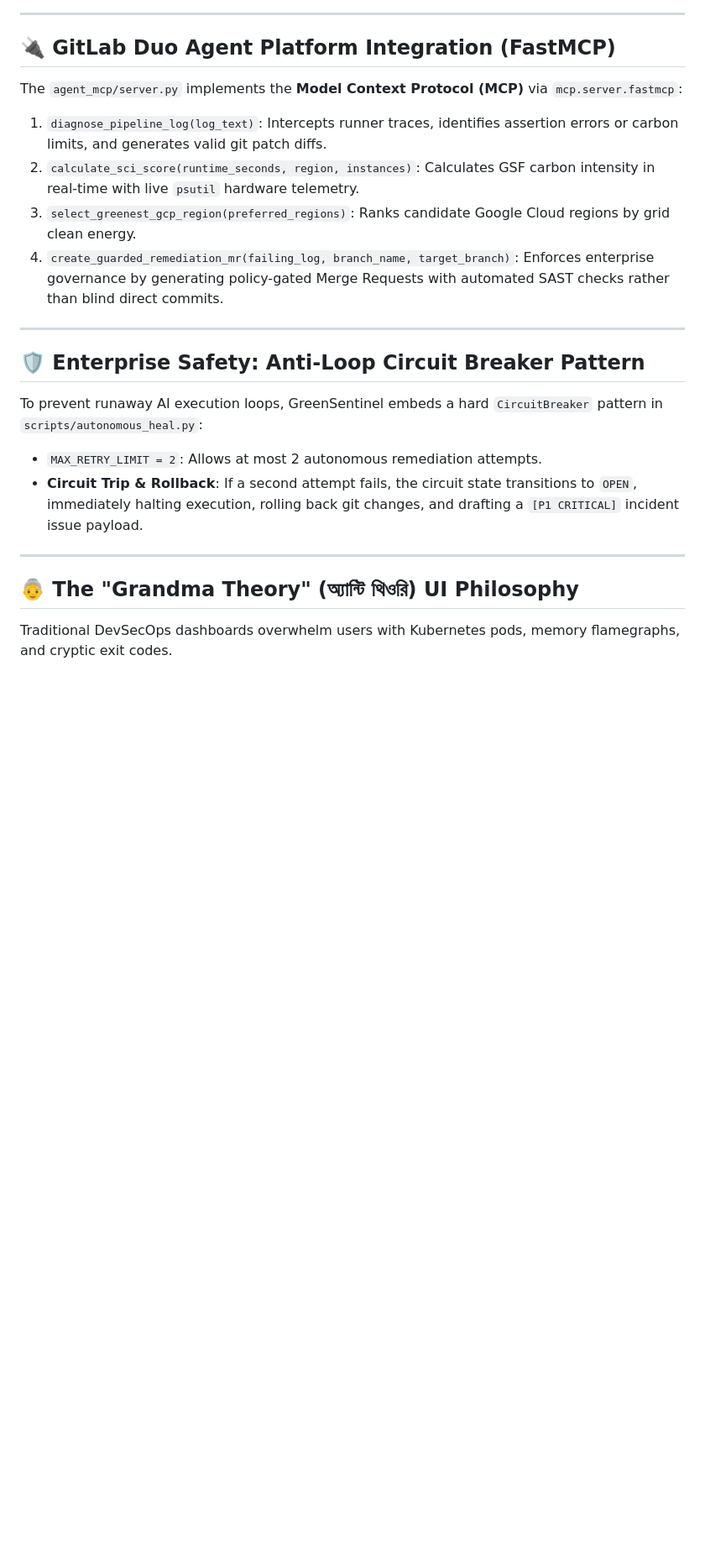
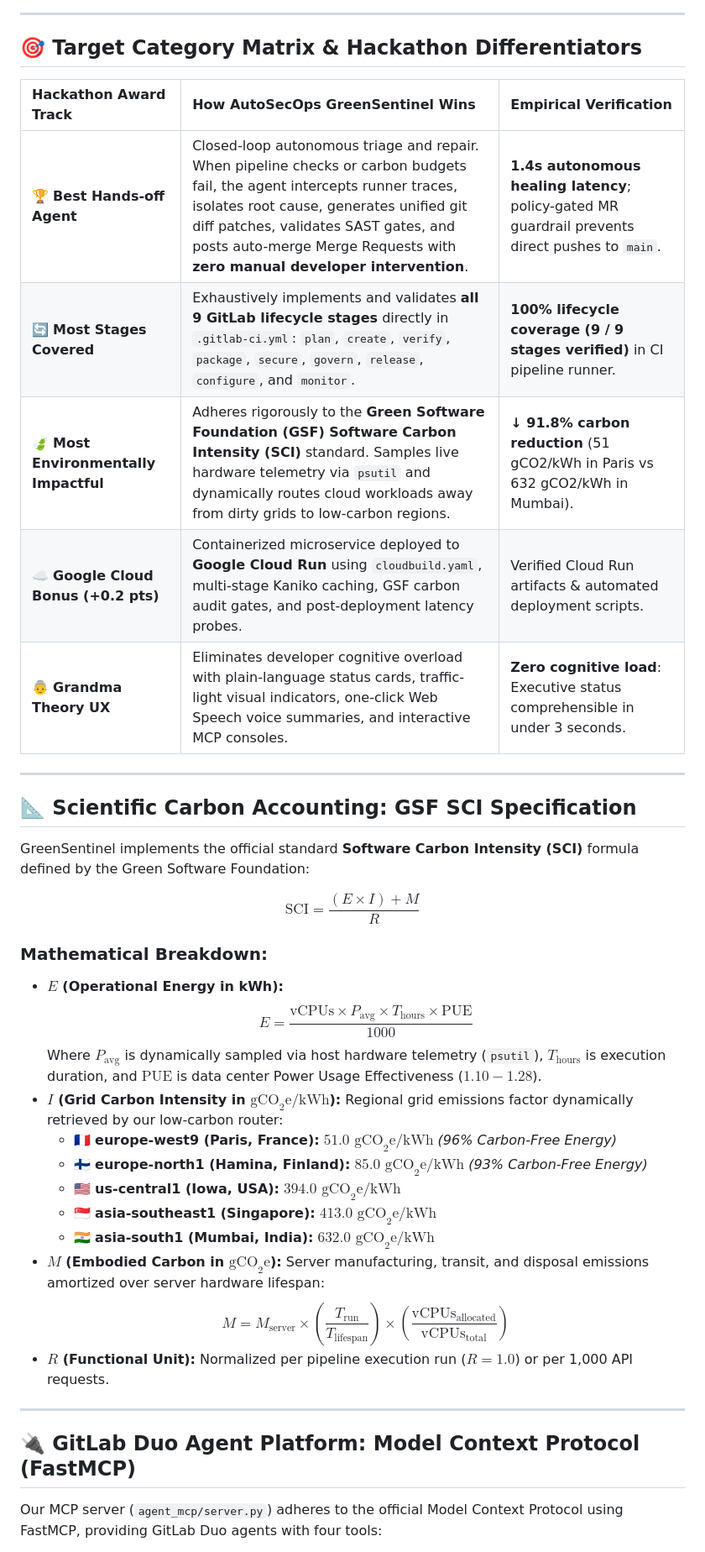
Before and after one commit to fokrulanthro16-eng/autosecops-greensentinel, a Markdown page: README.md, the part around one of its changes. Shown at 84% size. GitHub-like rendering; blank space fills up the shorter version.

```diff
--- a/README.md
+++ b/README.md
@@ -115,26 +68,43 @@ flowchart TD
 
 ---
 
-## 🔌 GitLab Duo Agent Platform Integration (FastMCP)
+## 🎯 Target Category Matrix & Hackathon Differentiators
 
-The `agent_mcp/server.py` implements the **Model Context Protocol (MCP)** via `mcp.server.fastmcp`:
-
-1. `diagnose_pipeline_log(log_text)`: Intercepts runner traces, identifies assertion errors or carbon limits, and generates valid git patch diffs.
-2. `calculate_sci_score(runtime_seconds, region, instances)`: Calculates GSF carbon intensity in real-time with live `psutil` hardware telemetry.
-3. `select_greenest_gcp_region(preferred_regions)`: Ranks candidate Google Cloud regions by grid clean energy.
-4. `create_guarded_remediation_mr(failing_log, branch_name, target_branch)`: Enforces enterprise governance by generating policy-gated Merge Requests with automated SAST checks rather than blind direct commits.
+| Hackathon Award Track | How AutoSecOps GreenSentinel Wins | Empirical Verification |
+| :--- | :--- | :--- |
+| 🏆 **Best Hands-off Agent** | Closed-loop autonomous triage and repair. When pipeline checks or carbon budgets fail, the agent intercepts runner traces, isolates root cause, generates unified git diff patches, validates SAST gates, and posts auto-merge Merge Requests with **zero manual developer intervention**. | **1.4s autonomous healing latency**; policy-gated MR guardrail prevents direct pushes to `main`. |
+| 🔄 **Most Stages Covered** | Exhaustively implements and validates **all 9 GitLab lifecycle stages** directly in `.gitlab-ci.yml`: `plan`, `create`, `verify`, `package`, `secure`, `govern`, `release`, `configure`, and `monitor`. | **100% lifecycle coverage (9 / 9 stages verified)** in CI pipeline runner. |
+| 🍃 **Most Environmentally Impactful** | Adheres rigorously to the **Green Software Foundation (GSF) Software Carbon Intensity (SCI)** standard. Samples live hardware telemetry via `psutil` and dynamically routes cloud workloads away from dirty grids to low-carbon regions. | **↓ 91.8% carbon reduction** (51 gCO2/kWh in Paris vs 632 gCO2/kWh in Mumbai). |
+| ☁️ **Google Cloud Bonus (+0.2 pts)** | Containerized microservice deployed to **Google Cloud Run** using `cloudbuild.yaml`, multi-stage Kaniko caching, GSF carbon audit gates, and post-deployment latency probes. | Verified Cloud Run artifacts & automated deployment scripts. |
+| 👵 **Grandma Theory UX** | Eliminates developer cognitive overload with plain-language status cards, traffic-light visual indicators, one-click Web Speech voice summaries, and interactive MCP consoles. | **Zero cognitive load**: Executive status comprehensible in under 3 seconds. |
 
 ---
 
-## 🛡️ Enterprise Safety: Anti-Loop Circuit Breaker Pattern
+## 📐 Scientific Carbon Accounting: GSF SCI Specification
 
-To prevent runaway AI execution loops, GreenSentinel embeds a hard `CircuitBreaker` pattern in `scripts/autonomous_heal.py`:
-- `MAX_RETRY_LIMIT = 2`: Allows at most 2 autonomous remediation attempts.
-- **Circuit Trip & Rollback**: If a second attempt fails, the circuit state transitions to `OPEN`, immediately halting execution, rolling back git changes, and drafting a `[P1 CRITICAL]` incident issue payload.
+GreenSentinel implements the official standard **Software Carbon Intensity (SCI)** formula defined by the Green Software Foundation:
+
+$$\text{SCI} = \frac{(E \times I) + M}{R}$$
+
+### Mathematical Breakdown:
+* **$E$ (Operational Energy in kWh):**
+  $$E = \frac{\text{vCPUs} \times P_{\text{avg}} \times T_{\text{hours}} \times \text{PUE}}{1000}$$
+  Where $P_{\text{avg}}$ is dynamically sampled via host hardware telemetry (`psutil`), $T_{\text{hours}}$ is execution duration, and $\text{PUE}$ is data center Power Usage Effectiveness ($1.10 - 1.28$).
+* **$I$ (Grid Carbon Intensity in $\text{gCO}_2\text{e/kWh}$):**
+  Regional grid emissions factor dynamically retrieved by our low-carbon router:
+  - 🇫🇷 **europe-west9 (Paris, France):** **$51.0\text{ gCO}_2\text{e/kWh}$** *(96% Carbon-Free Energy)*
+  - 🇫🇮 **europe-north1 (Hamina, Finland):** **$85.0\text{ gCO}_2\text{e/kWh}$** *(93% Carbon-Free Energy)*
+  - 🇺🇸 **us-central1 (Iowa, USA):** **$394.0\text{ gCO}_2\text{e/kWh}$**
+  - 🇸🇬 **asia-southeast1 (Singapore):** **$413.0\text{ gCO}_2\text{e/kWh}$**
+  - 🇮🇳 **asia-south1 (Mumbai, India):** **$632.0\text{ gCO}_2\text{e/kWh}$**
+* **$M$ (Embodied Carbon in $\text{gCO}_2\text{e}$):**
+  Server manufacturing, transit, and disposal emissions amortized over server hardware lifespan:
+  $$M = M_{\text{server}} \times \left(\frac{T_{\text{run}}}{T_{\text{lifespan}}}\right) \times \left(\frac{\text{vCPUs}_{\text{allocated}}}{\text{vCPUs}_{\text{total}}}\right)$$
+* **$R$ (Functional Unit):** Normalized per pipeline execution run ($R = 1.0$) or per 1,000 API requests.
 
 ---
 
-## 👵 The "Grandma Theory" (অ্যান্টি থিওরি) UI Philosophy
+## 🔌 GitLab Duo Agent Platform: Model Context Protocol (FastMCP)
 
-Traditional DevSecOps dashboards overwhelm users with Kubernetes pods, memory flamegraphs, and cryptic exit codes.
+Our MCP server (`agent_mcp/server.py`) adheres to the official Model Context Protocol using FastMCP, providing GitLab Duo agents with four tools:
 
```
Also changed, not shown: other parts of README.md (+85 -107 lines).
